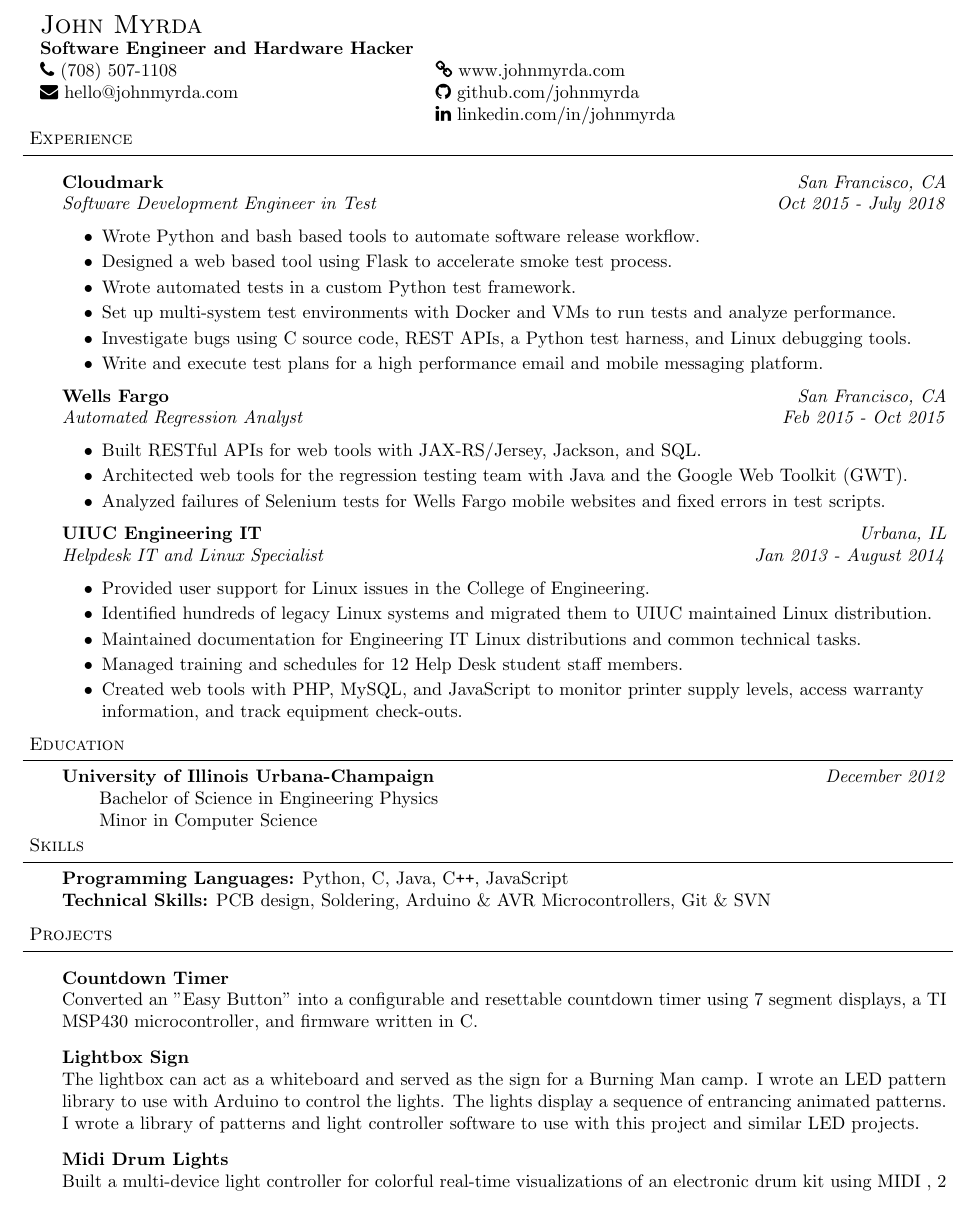
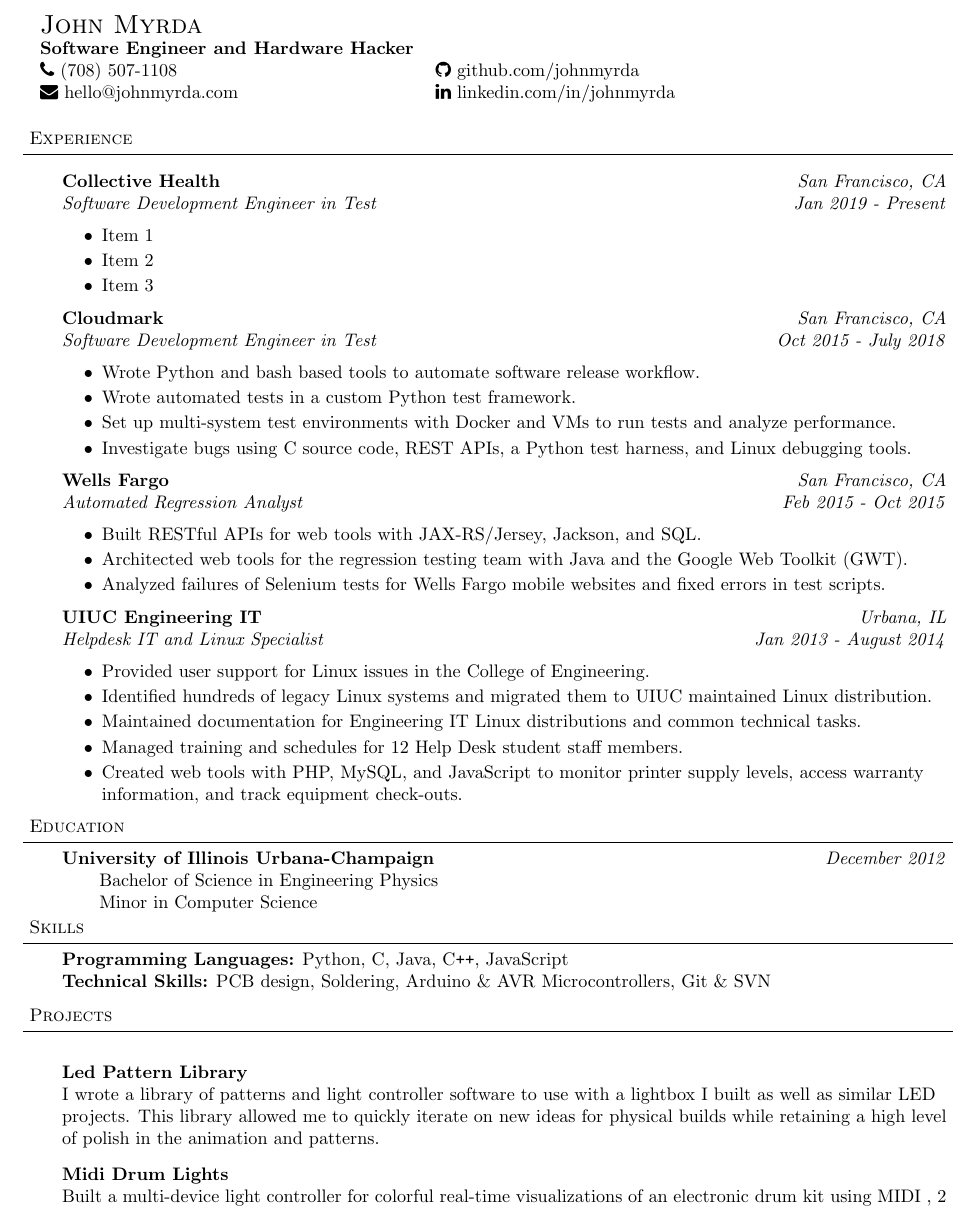
Before and after one commit to johnmyrda/resume, a LaTeX CV (johnmyrda_resume.tex): part of the page, cut so that both start at the same text. Compiled offline with pdfLaTeX.

Commit message:
remove less relevant bullet points and make space for Collective Health at top of doc

```diff
--- a/johnmyrda_resume.tex
+++ b/johnmyrda_resume.tex
@@ -73,18 +73,8 @@
 {Software Engineer and Hardware Hacker}
 {\href{tel:7085071108}{\faPhone\ (708) 507-1108}}
 {\href{mailto:hello@johnmyrda.com}{\faEnvelope\ hello@johnmyrda.com}}
-{\href{https://www.johnmyrda.com}{\faLink\ www.johnmyrda.com}}
 {\href{https://github.com/johnmyrda/resume}{\faGithub\ github.com/johnmyrda}}
 {\href{https://www.linkedin.com/in/johnmyrda}{\faLinkedin\ linkedin.com/in/johnmyrda}}
-
-
-% Objective
-%\header{Objective}
-
-%\begin{body}
-%	\vspace{14pt}
-%	To get a job
-%\end{body}
 
 % Experience
 \header{Experience}
@@ -93,15 +83,22 @@
 \begin{body}
 
 	\vspace{20pt}
+
+	\textbf{Collective Health} \hfill \emph{San Francisco, CA}\\
+	\emph{Software Development Engineer in Test} \hfill \emph{Jan 2019 - Present}\\
+	\begin{itemize} \itemsep -0pt  % reduce space between items
+	    \item Item 1
+		\item Item 2
+		\item Item 3
+	\end{itemize}
+
 	\textbf{Cloudmark} \hfill \emph{San Francisco, CA}\\
 	\emph{Software Development Engineer in Test} \hfill \emph{Oct 2015 - July 2018}\\
 	\begin{itemize} \itemsep -0pt  % reduce space between items
 	    \item Wrote Python and bash based tools to automate software release workflow.
-		\item Designed a web based tool using Flask to accelerate smoke test process.
 		\item Wrote automated tests in a custom Python test framework.
 		\item Set up multi-system test environments with Docker and VMs to run tests and analyze performance.
 \item Investigate bugs using C source code, REST APIs, a Python test harness, and Linux debugging tools.
-		\item Write and execute test plans for a high performance email and mobile messaging platform.
 	\end{itemize}
 
 	\textbf{Wells Fargo} \hfill \emph{San Francisco, CA}\\
@@ -152,17 +149,10 @@
 \header{Projects}
 \begin{body}
 	\vspace{20pt}
-	%\emph{Full write-ups of these projects can be found on \href{http://www.johnmyrda.com}{johnmyrda.com}}\\
-	%\vspace{10pt}
-
-	%Easy Button Project
-	\textbf{Countdown Timer}\\
-	Converted an "Easy Button" into a configurable and resettable countdown timer
-	using 7 segment displays, a TI MSP430 microcontroller, and firmware written in C.
 
 	\vspace{8pt}
-	\textbf{Lightbox Sign}\\
-	The lightbox can act as a whiteboard and served as the sign for a Burning Man camp. I wrote an LED pattern library to use with Arduino to control the lights. The lights display a sequence of entrancing animated patterns. I wrote a library of patterns and light controller software to use with this project and similar LED projects.
+	\textbf{Led Pattern Library}\\
+	I wrote a library of patterns and light controller software to use with a lightbox I built as well as similar LED projects. This library allowed me to quickly iterate on new ideas for physical builds while retaining a high level of polish in the animation and patterns.
 
 	\vspace{8pt}
 	\textbf{Midi Drum Lights}\\
```
Also changed, not shown: johnmyrda_resume.pdf.
